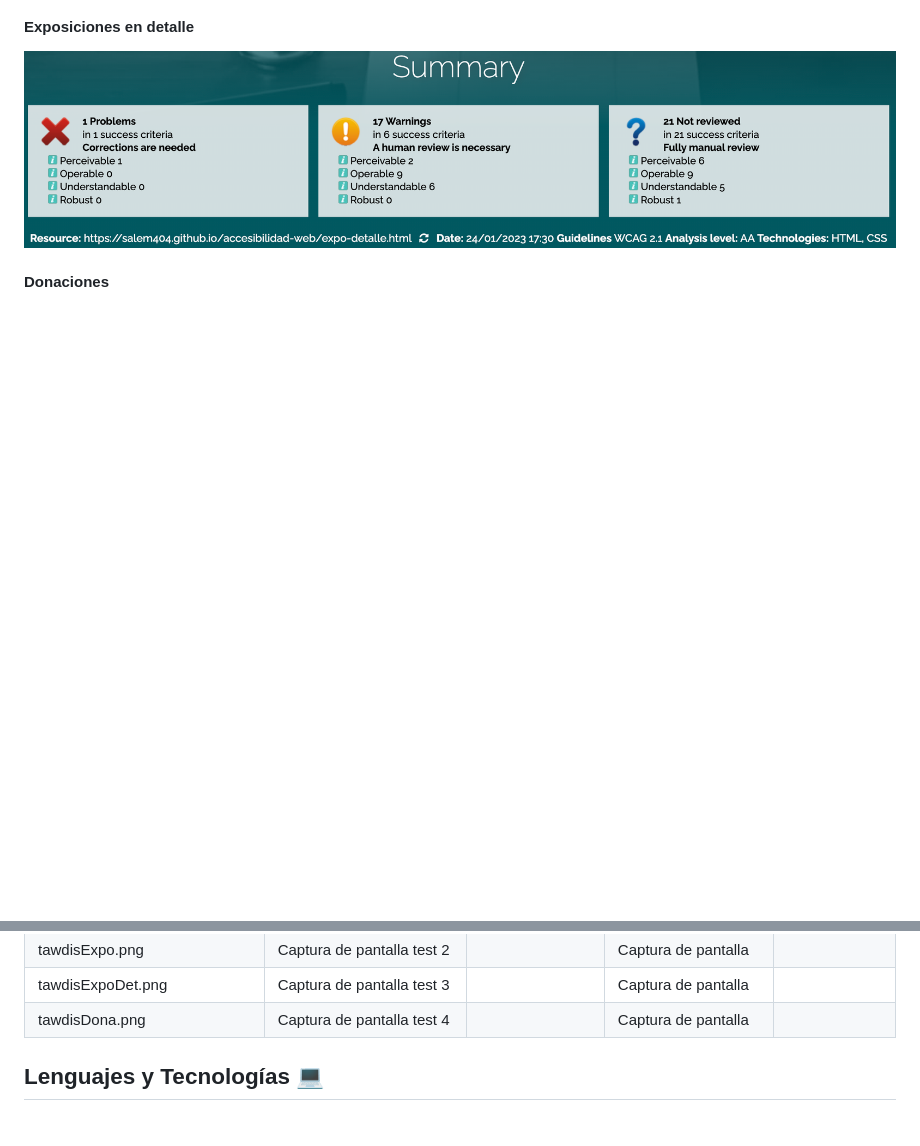
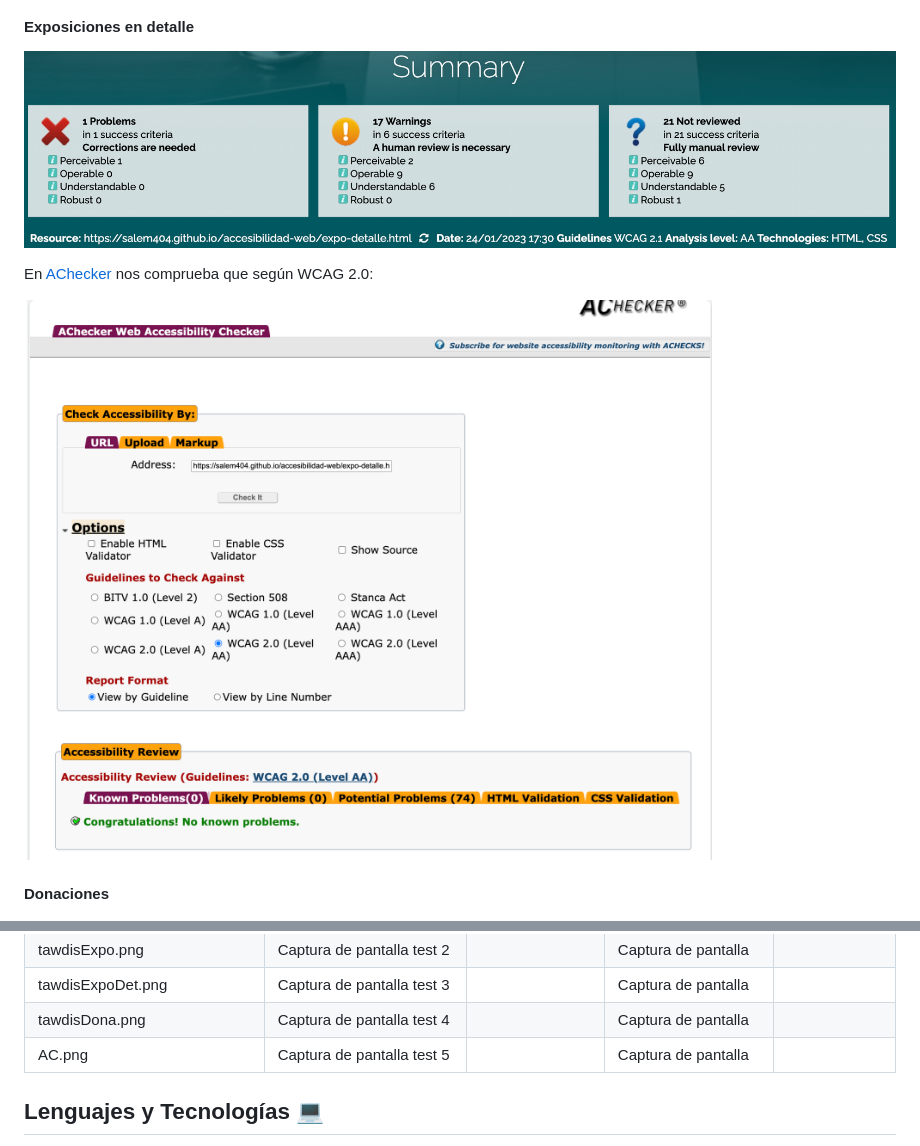
Before and after one commit to salem404/accesibilidad-web, a Markdown page: README.md, 2 parts joined by grey strips. Rendered like a GitHub page; pictures changed too: assets/img/AC.png (added); blank space fills up the shorter version.

Commit message:
Actualización README

```diff
--- a/README.md
+++ b/README.md
@@ -223,6 +223,10 @@ Tras todas las modificaciones si volvemos a pasar las páginas de la web por [Ta
 
 ![Resultado sobre exposiciones en detalle](assets/img/tawdisExpoDet.png)
 
+En [AChecker](https://achecks.ca/achecker) nos comprueba que según WCAG 2.0:
+
+![Resultado sobre exposiciones en detalle](assets/img/AC.png)
+
 #### Donaciones
 
 ![Resultado sobre donaciones](assets/img/tawdisDona.png)
@@ -251,6 +255,7 @@ Tras todas las modificaciones si volvemos a pasar las páginas de la web por [Ta
 | tawdisExpo.png                         | Captura de pantalla test 2        |                   | Captura de pantalla     |                  |
 | tawdisExpoDet.png                      | Captura de pantalla test 3        |                   | Captura de pantalla     |                  |
 | tawdisDona.png                         | Captura de pantalla test 4        |                   | Captura de pantalla     |                  |
+| AC.png                                 | Captura de pantalla test 5        |                   | Captura de pantalla     |                  |
 
 ## Lenguajes y Tecnologías 💻
 
```
